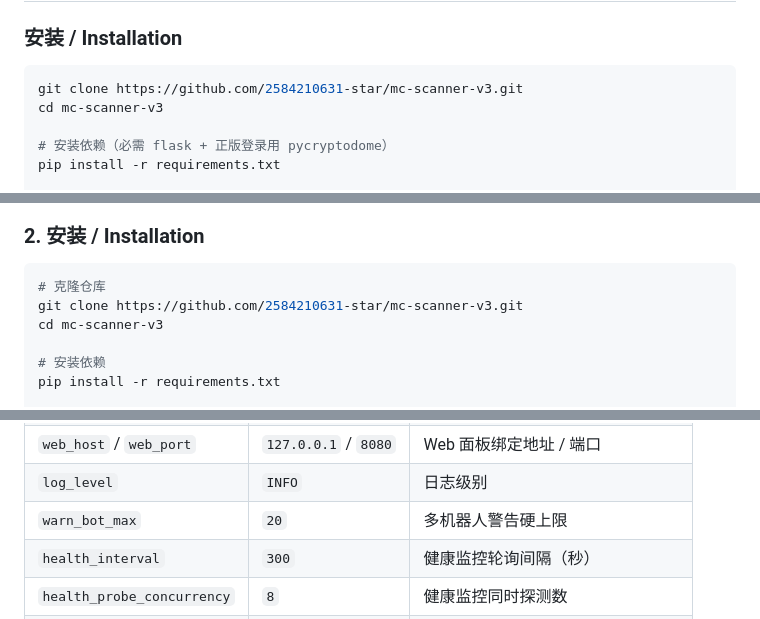
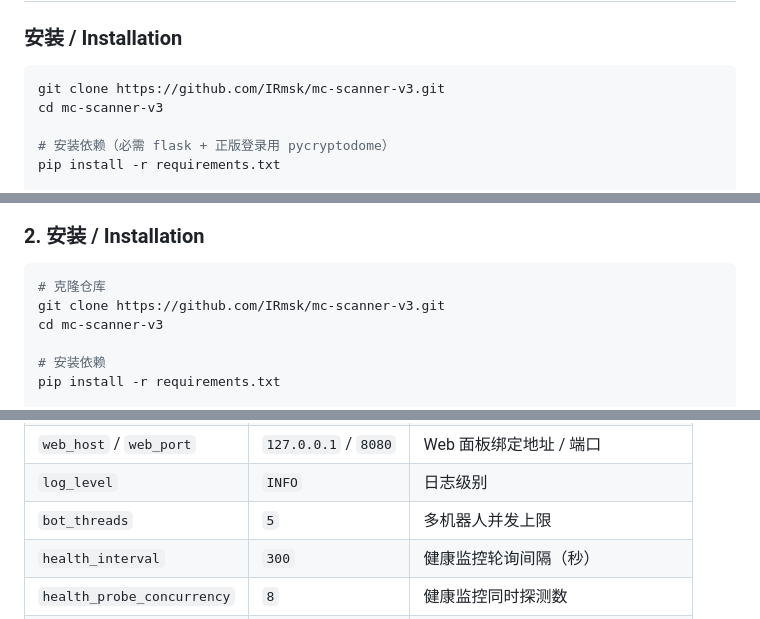
Before and after one commit to 2584210631-star/mc-scanner-v3, a Markdown page: README.md, 3 parts joined by grey strips. Rendered like a GitHub page.

````diff
--- a/README.md
+++ b/README.md
@@ -161,7 +161,7 @@
 ### 安装 / Installation
 
 ```bash
-git clone https://github.com/2584210631-star/mc-scanner-v3.git
+git clone https://github.com/IRmsk/mc-scanner-v3.git
 cd mc-scanner-v3
 
 # 安装依赖（必需 flask + 正版登录用 pycryptodome）
@@ -242,7 +242,7 @@ MC_AUTHME_PASSWORD=your_password
 
 ```bash
 # 克隆仓库
-git clone https://github.com/2584210631-star/mc-scanner-v3.git
+git clone https://github.com/IRmsk/mc-scanner-v3.git
 cd mc-scanner-v3
 
 # 安装依赖
@@ -361,7 +358,7 @@ python3 cli.py warn-db --auth cracked --limit 10
 | `db_path` | `mcscanner.db` | SQLite 数据库路径 |
 | `web_host` / `web_port` | `127.0.0.1` / `8080` | Web 面板绑定地址 / 端口 |
 | `log_level` | `INFO` | 日志级别 |
-| `warn_bot_max` | `20` | 多机器人警告硬上限 |
+| `bot_threads` | `5` | 多机器人并发上限 |
 | `health_interval` | `300` | 健康监控轮询间隔（秒） |
 | `health_probe_concurrency` | `8` | 健康监控同时探测数 |
 | `health_probe_ip_gap` | `1.5` | 同 IP 两次探测最小间隔（秒） |
````
Also changed, not shown: other parts of README.md (+11 -14 lines), README.en.md (+14 -18 lines).
